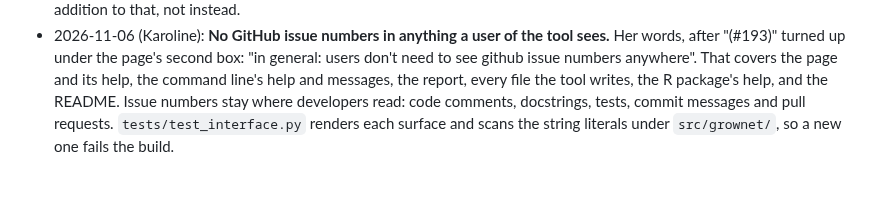
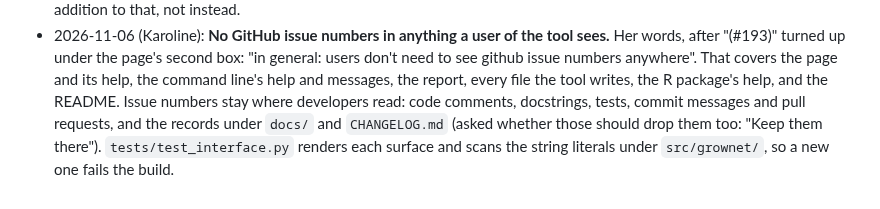
Before and after one commit to crossfeed-bio/crossfeed, a Markdown page: AGENTS.md, the part around the change. Drawn GitHub-style.

Commit message:
AGENTS.md: the changelog and docs/ keep their issue numbers
Karoline, 2026-11-06, asked whether CHANGELOG and the docs should drop issue
numbers too: "Keep them there".

Generated by Claude (Claude Code, Claude Opus 5.5) for Karoline.

Co-Authored-By: Claude Opus 5.5 <noreply@anthropic.com>

```diff
--- a/AGENTS.md
+++ b/AGENTS.md
@@ -213,5 +213,6 @@ them as a dated bullet with who gave them. Keep one-off requests out.
   "(#193)" turned up under the page's second box: "in general: users don't need to see github issue
   numbers anywhere". That covers the page and its help, the command line's help and messages, the report,
   every file the tool writes, the R package's help, and the README. Issue numbers stay where developers
-  read: code comments, docstrings, tests, commit messages and pull requests. `tests/test_interface.py`
+  read: code comments, docstrings, tests, commit messages and pull requests, and the records under
+  `docs/` and `CHANGELOG.md` (asked whether those should drop them too: "Keep them there"). `tests/test_interface.py`
   renders each surface and scans the string literals under `src/grownet/`, so a new one fails the build.
```
